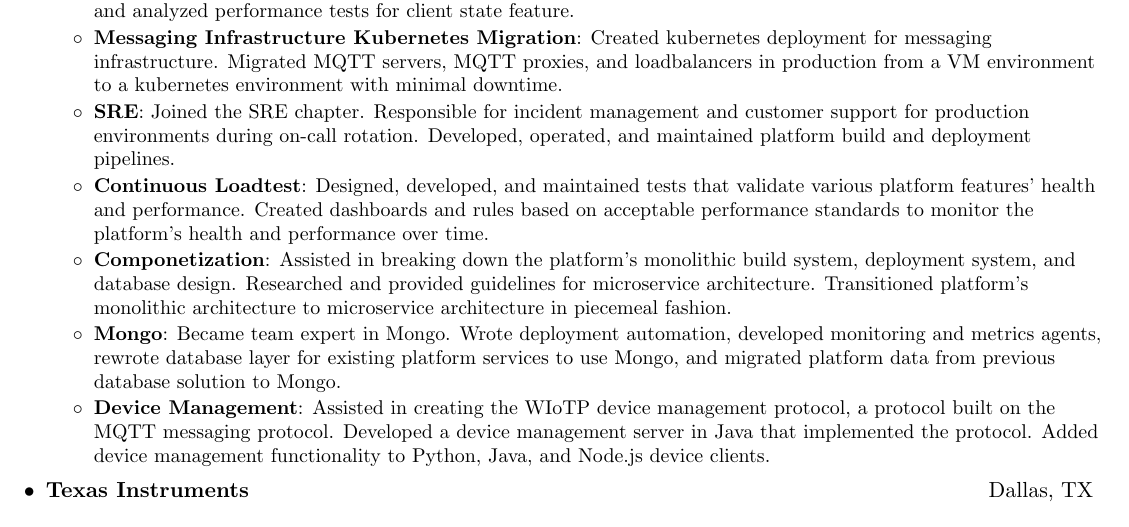
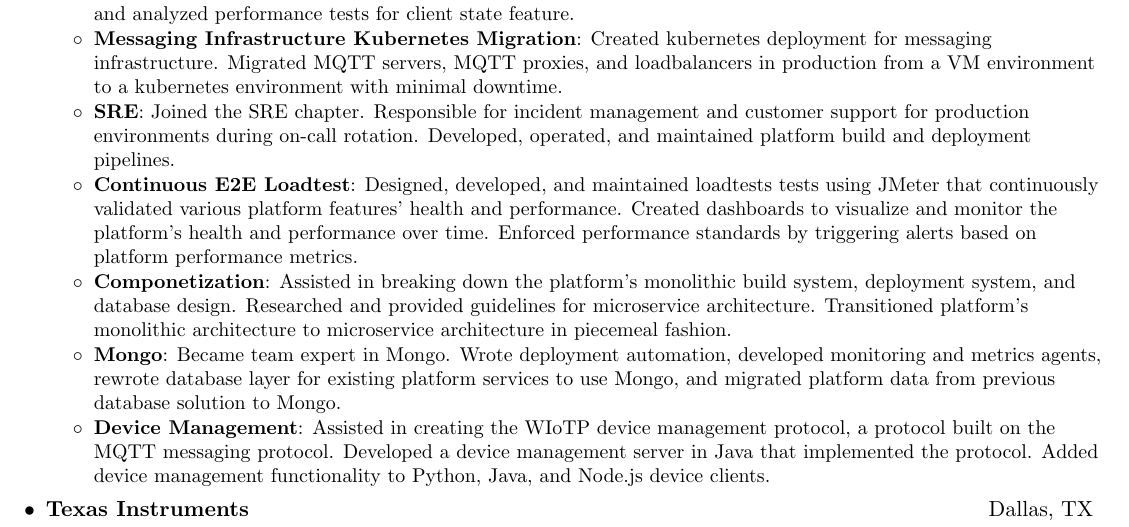
Before and after one commit to harrisondkurtz/resume, a LaTeX CV (hkurtz_resume.tex): part of the page, cut so that both start at the same text. Compiled offline with pdfLaTeX.

Commit message:
Update loadtest section

```diff
--- a/hkurtz_resume.tex
+++ b/hkurtz_resume.tex
@@ -129,8 +129,8 @@
             {Created kubernetes deployment for messaging infrastructure. Migrated MQTT servers, MQTT proxies, and loadbalancers in production from a VM environment to a kubernetes environment with minimal downtime.}
           \resumeItem{SRE}
             {Joined the SRE chapter. Responsible for incident management and customer support for production environments during on-call rotation. Developed, operated, and maintained platform build and deployment pipelines.}
-          \resumeItem{Continuous Loadtest}
-            {Designed, developed, and maintained tests that validate various platform features' health and performance. Created dashboards and rules based on acceptable performance standards to monitor the platform's health and performance over time.}
+          \resumeItem{Continuous E2E Loadtest}
+            {Designed, developed, and maintained loadtests tests using JMeter that continuously validated various platform features' health and performance. Created dashboards to visualize and monitor the platform's health and performance over time. Enforced performance standards by triggering alerts based on platform performance metrics.}
           \resumeItem{Componetization}
             {Assisted in breaking down the platform's monolithic build system, deployment system, and database design. Researched and provided guidelines for microservice architecture. Transitioned platform's monolithic architecture to microservice architecture in piecemeal fashion.}
           \resumeItem{Mongo}
```
Also changed, not shown: hkurtz_resume.pdf, hkurtz_resume.png.
